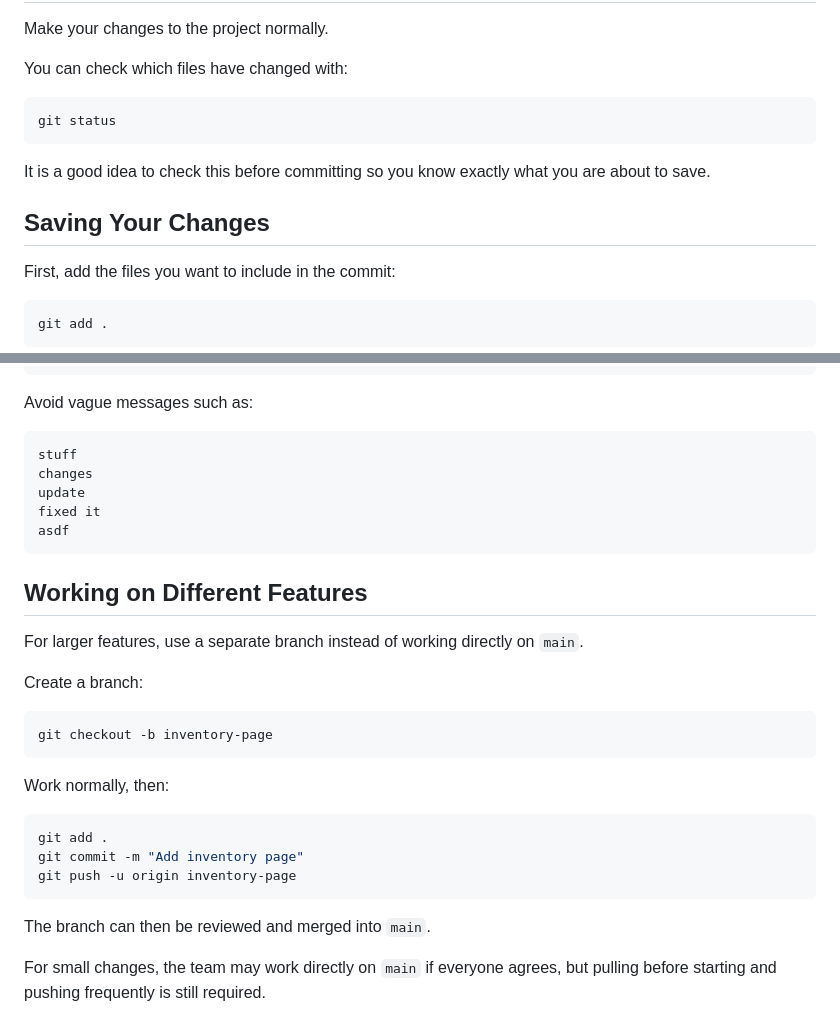
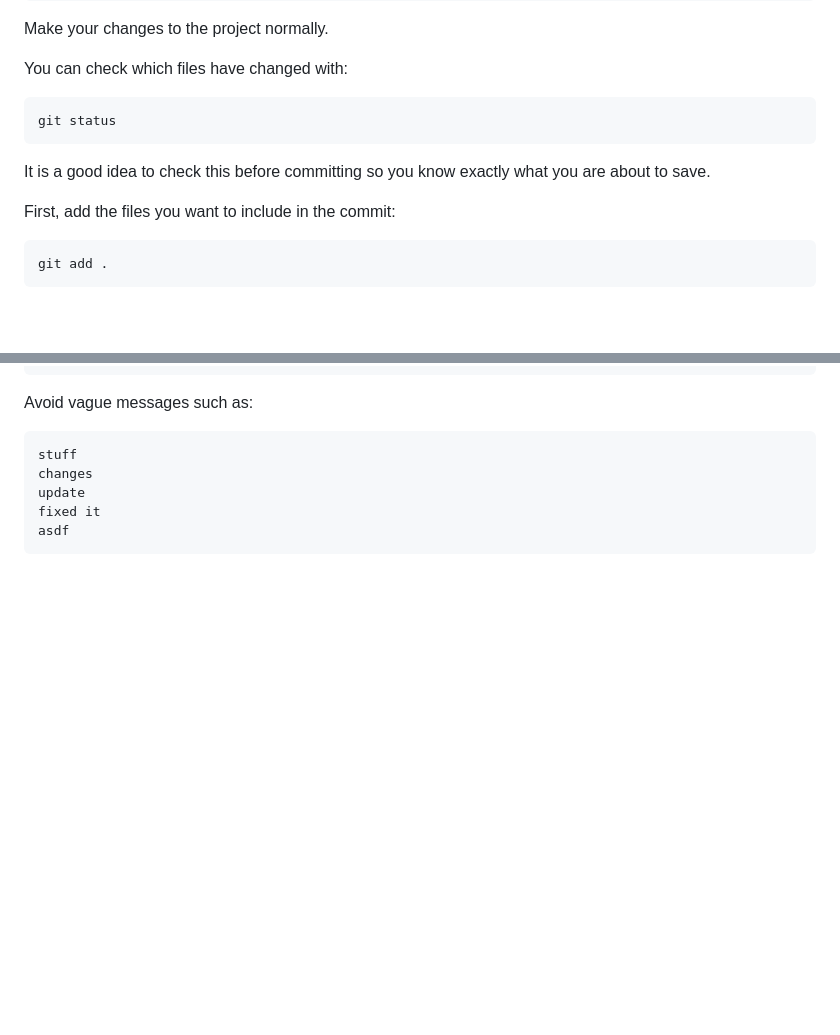
Before and after one commit to xxllxxllxxll-440/SE-353-Project, a Markdown page: Doc/Git Workflow.md, 2 parts joined by grey strips. Rendered like a GitHub page; blank space fills up the shorter version.

````diff
--- a/Doc/Git Workflow.md
+++ b/Doc/Git Workflow.md
@@ -42,8 +77,6 @@ git status
 ```
 
 It is a good idea to check this before committing so you know exactly what you are about to save.
-
-## Saving Your Changes
 
 First, add the files you want to include in the commit:
 
@@ -147,25 +188,3 @@ update
 fixed it
 asdf
 ```
-
-## Working on Different Features
-
-For larger features, use a separate branch instead of working directly on `main`.
-
-Create a branch:
-
-```bash
-git checkout -b inventory-page
-```
-
-Work normally, then:
-
-```bash
-git add .
-git commit -m "Add inventory page"
-git push -u origin inventory-page
-```
-
-The branch can then be reviewed and merged into `main`.
-
-For small changes, the team may work directly on `main` if everyone agrees, but pulling before starting and pushing frequently is still required.
````
Also changed, not shown: other parts of Doc/Git Workflow.md (+77 -34 lines).
